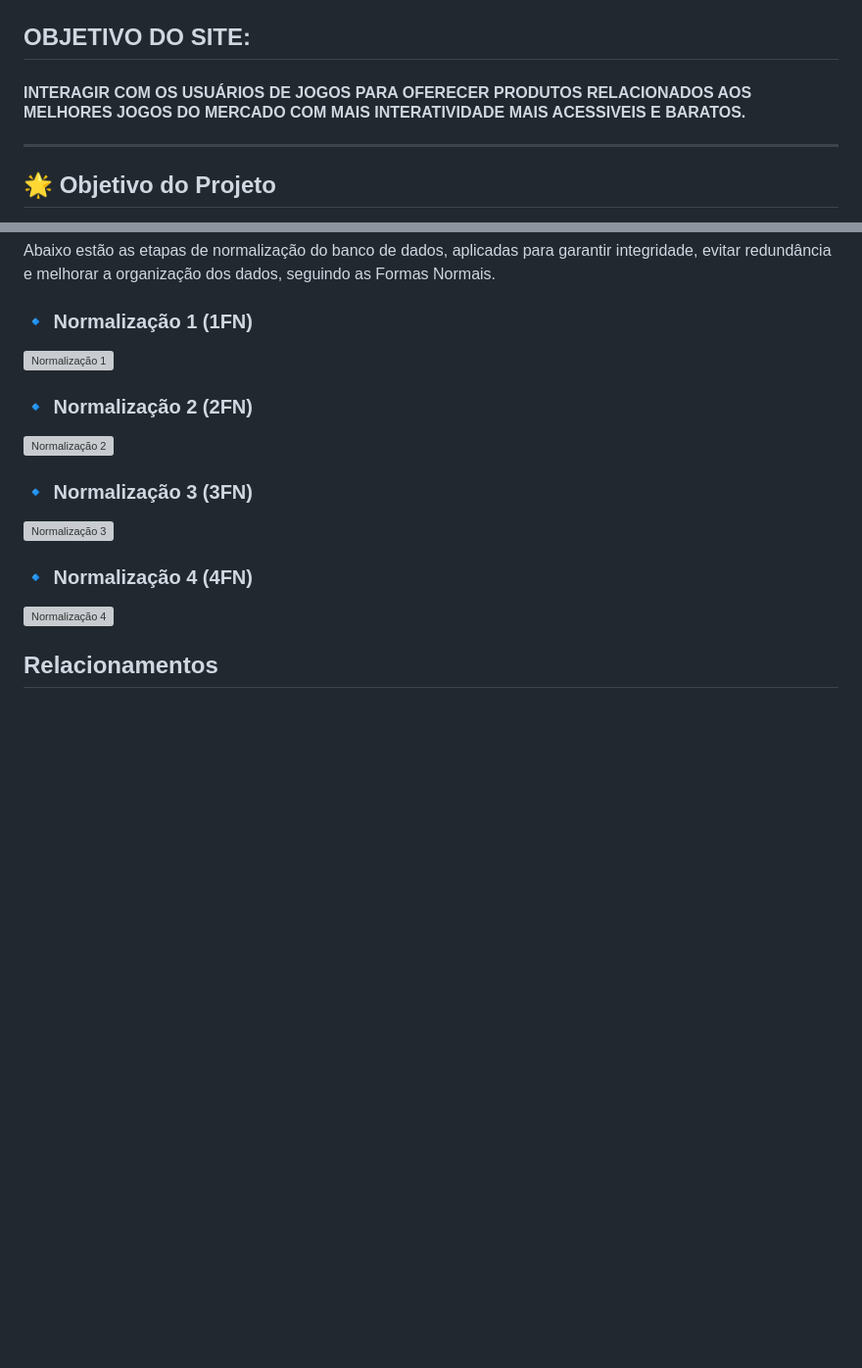
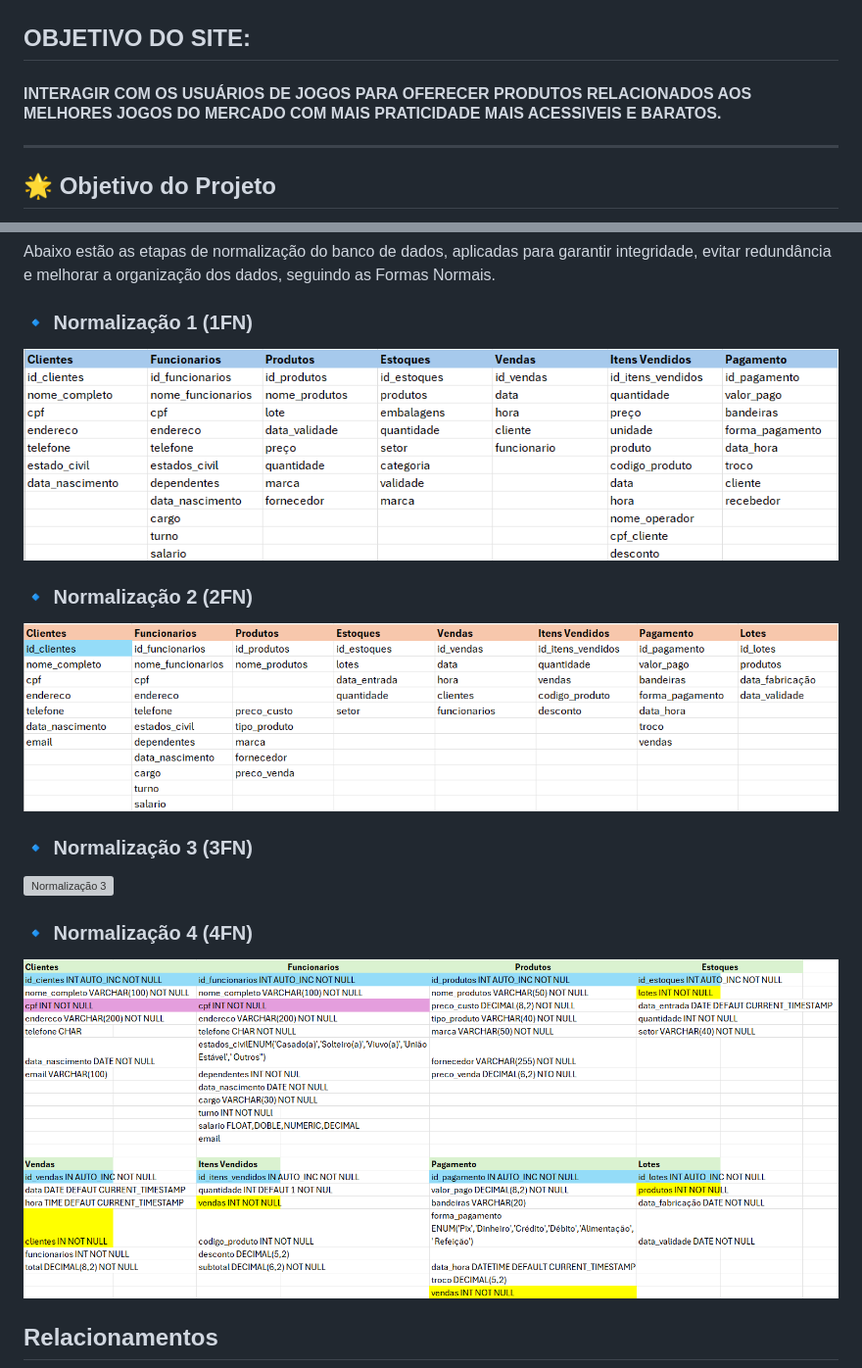
Before and after one commit to abner2812/Medieval-Gaming, a Markdown page: README.md, 2 parts joined by grey strips. Shown at 98% size. Drawn GitHub-style; pictures changed too: PRINT_IMG/primeira-normalizacao.png (added), PRINT_IMG/quarta-normalizacao.png (added), PRINT_IMG/segunda-normalizacao.png (added); blank space fills up the shorter version; grey boxes are pictures that could not be loaded.

Commit message:
atualizacao

```diff
--- a/README.md
+++ b/README.md
@@ -41,7 +41,7 @@
 
 ## OBJETIVO DO SITE:
 
-#### INTERAGIR COM OS USUÁRIOS DE JOGOS PARA OFERECER PRODUTOS RELACIONADOS AOS MELHORES JOGOS DO MERCADO COM MAIS INTERATIVIDADE MAIS ACESSIVEIS E BARATOS.
+#### INTERAGIR COM OS USUÁRIOS DE JOGOS PARA OFERECER PRODUTOS RELACIONADOS AOS MELHORES JOGOS DO MERCADO COM MAIS PRATICIDADE MAIS ACESSIVEIS E BARATOS.
 
 ---
 ## 🌟 Objetivo do Projeto
@@ -82,11 +82,11 @@ Abaixo estão as etapas de normalização do banco de dados, aplicadas para gara
 
 ### 🔹 Normalização 1 (1FN)
 
-![Normalização 1](./imagens/normalizacao1.png)
+![Normalização 1](PRINT_IMG/primeira-normalizacao.png)
 
 ### 🔹 Normalização 2 (2FN)
 
-![Normalização 2](./imagens/normalizacao2.png)
+![Normalização 2](PRINT_IMG/segunda-normalizacao.png)
 
 ### 🔹 Normalização 3 (3FN)
 
@@ -94,7 +94,7 @@ Abaixo estão as etapas de normalização do banco de dados, aplicadas para gara
 
 ### 🔹 Normalização 4 (4FN)
 
-![Normalização 4](./imagens/normalizacao4.png)
+![Normalização 4](PRINT_IMG/quarta-normalizacao.png)
 
 ## Relacionamentos
 <img src="PRINT_IMG/modeloconceitual.png">
```
Also changed, not shown: other parts of README.md (+5 -2 lines), PRINT_IMG/modelo-logico.png (renamed from PRINT_IMG/modelo-logico-casaoliveira.png).
